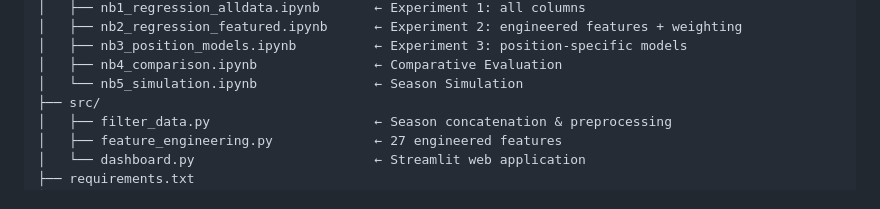
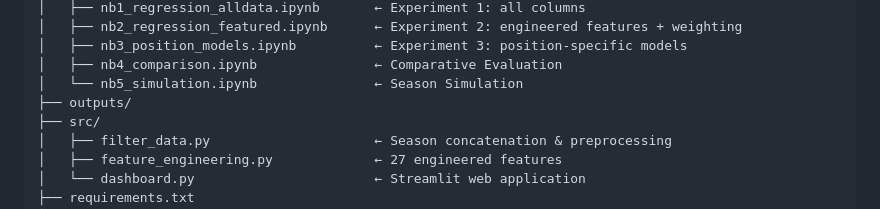
Before and after one commit to Azizbhs/Fantasy-Premier-League-Decision-Support-System, a Markdown page: README.md, the part around the change. Drawn GitHub-style.

Commit message:
Add outputs directory to README structure

```diff
--- a/README.md
+++ b/README.md
@@ -44,6 +44,7 @@ fpl-dss/
 │   ├── nb3_position_models.ipynb          ← Experiment 3: position-specific models
 │   ├── nb4_comparison.ipynb               ← Comparative Evaluation
 │   └── nb5_simulation.ipynb               ← Season Simulation
+├── outputs/
 ├── src/
 │   ├── filter_data.py                     ← Season concatenation & preprocessing
 │   ├── feature_engineering.py             ← 27 engineered features
```
